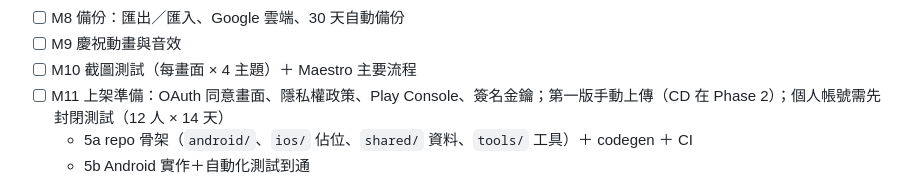
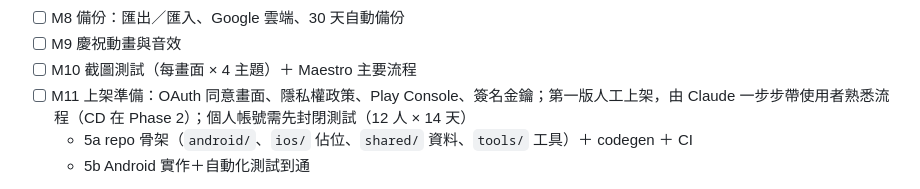
Before and after one commit to Cacao-s/Cacao, a Markdown page: docs/progress.md, the part around the change. Rendered like a GitHub page.

Commit message:
docs: M11 註明第一版人工上架、熟悉流程
Co-Authored-By: Claude Opus 5.5 <noreply@anthropic.com>

Claude-Session: https://claude.ai/code/session_016BNvDSEaVk37NhSrqLNtE2

```diff
--- a/docs/progress.md
+++ b/docs/progress.md
@@ -37,7 +37,7 @@
 - [ ] M8 備份：匯出／匯入、Google 雲端、30 天自動備份
 - [ ] M9 慶祝動畫與音效
 - [ ] M10 截圖測試（每畫面 × 4 主題）＋ Maestro 主要流程
-- [ ] M11 上架準備：OAuth 同意畫面、隱私權政策、Play Console、簽名金鑰；第一版手動上傳（CD 在 Phase 2）；個人帳號需先封閉測試（12 人 × 14 天）
+- [ ] M11 上架準備：OAuth 同意畫面、隱私權政策、Play Console、簽名金鑰；第一版人工上架，由 Claude 一步步帶使用者熟悉流程（CD 在 Phase 2）；個人帳號需先封閉測試（12 人 × 14 天）
   - 5a repo 骨架（`android/`、`ios/` 佔位、`shared/` 資料、`tools/` 工具）＋ codegen ＋ CI
   - 5b Android 實作＋自動化測試到通
 - Phase 2（下一個迭代，不計入第一版進度）：iOS 版，共用 `shared/`；驗證 Android ↔ iPhone 備份互相還原；CD 自動上架到 Google Play
```
